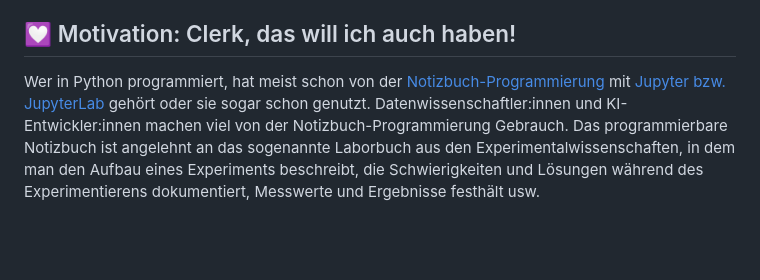
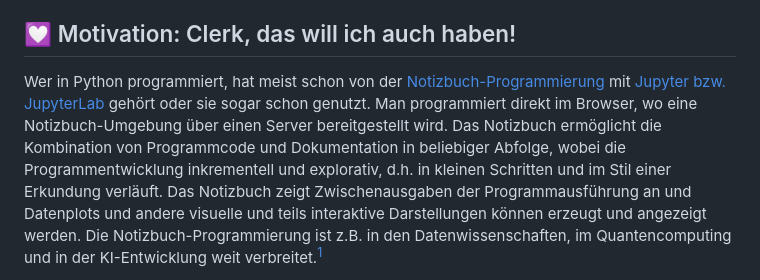
Before and after one commit to denkspuren/LiveViewProgramming, a Markdown page: README.md, the part around one of its changes. Drawn GitHub-style; blank space fills up the shorter version.

Commit message:
Aktualisierung der Doku, 1. Teil

```diff
--- a/README.md
+++ b/README.md
@@ -4,5 +4,5 @@ Ich stelle Ihnen hier Clerk, die daraus hervorgegangene Idee des _Live View Prog
 
 ## 💟 Motivation: Clerk, das will ich auch haben!
 
-Wer in Python programmiert, hat meist schon von der [Notizbuch-Programmierung](https://en.wikipedia.org/wiki/Notebook_interface) mit [Jupyter bzw. JupyterLab](https://jupyter.org/) gehört oder sie sogar schon genutzt. Datenwissenschaftler:innen und KI-Entwickler:innen machen viel von der Notizbuch-Programmierung Gebrauch. Das programmierbare Notizbuch ist angelehnt an das sogenannte Laborbuch aus den Experimentalwissenschaften, in dem man den Aufbau eines Experiments beschreibt, die Schwierigkeiten und Lösungen während des Experimentierens dokumentiert, Messwerte und Ergebnisse festhält usw.
+Wer in Python programmiert, hat meist schon von der [Notizbuch-Programmierung](https://en.wikipedia.org/wiki/Notebook_interface) mit [Jupyter bzw. JupyterLab](https://jupyter.org/) gehört oder sie sogar schon genutzt. Man programmiert direkt im Browser, wo eine Notizbuch-Umgebung über einen Server bereitgestellt wird. Das Notizbuch ermöglicht die Kombination von Programmcode und Dokumentation in beliebiger Abfolge, wobei die Programmentwicklung inkrementell und explorativ, d.h. in kleinen Schritten und im Stil einer Erkundung verläuft. Das Notizbuch zeigt Zwischenausgaben der Programmausführung an und Datenplots und andere visuelle und teils interaktive Darstellungen können erzeugt und angezeigt werden. Die Notizbuch-Programmierung ist z.B. in den Datenwissenschaften, im Quantencomputing und in der KI-Entwicklung weit verbreitet.[^1]
 
```
Also changed, not shown: other parts of README.md (+33 -20 lines).
